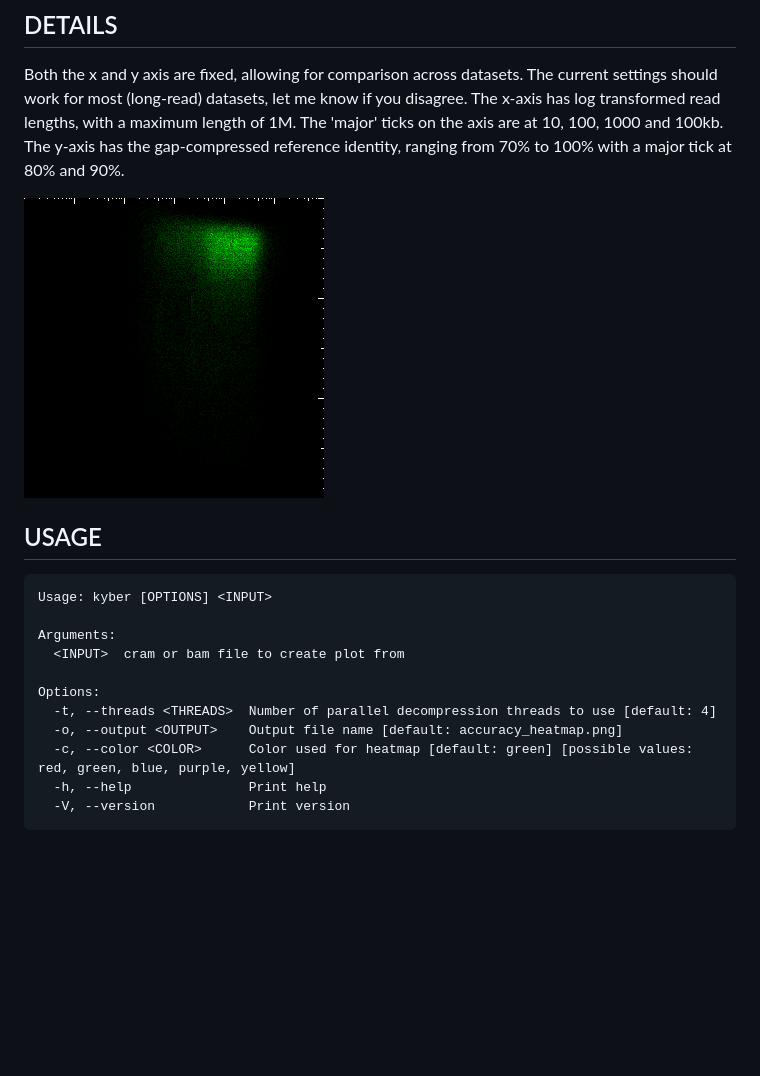
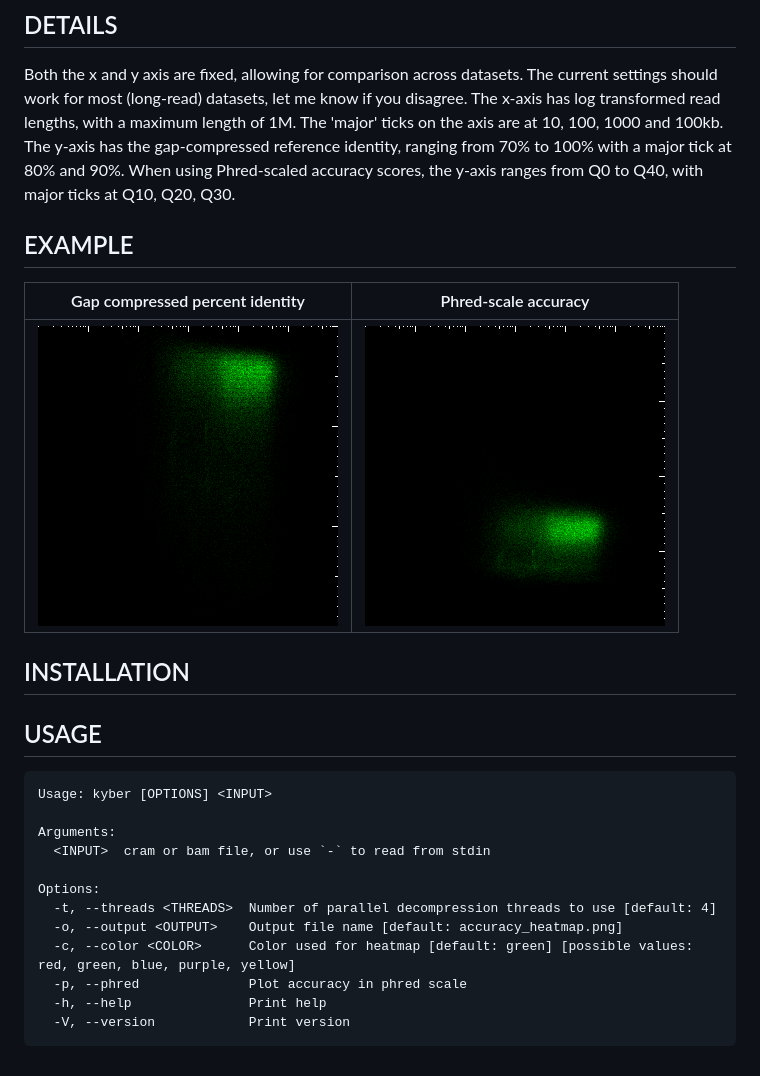
Before and after one commit to wdecoster/kyber, a Markdown page: README.md, the part around the change. Drawn GitHub-style; pictures changed too: example/accuracy_heatmap_phred.png (added); blank space fills up the shorter version.

Commit message:
enable phred scaled accuracies

````diff
--- a/README.md
+++ b/README.md
@@ -6,9 +6,15 @@ Tool to quickly make a minimalistic 300x300 pixels image of read length (log tra
 
 Both the x and y axis are fixed, allowing for comparison across datasets. The current settings should work for most (long-read) datasets, let me know if you disagree.
 The x-axis has log transformed read lengths, with a maximum length of 1M. The 'major' ticks on the axis are at 10, 100, 1000 and 100kb.
-The y-axis has the gap-compressed reference identity, ranging from 70% to 100% with a major tick at 80% and 90%.
+The y-axis has the gap-compressed reference identity, ranging from 70% to 100% with a major tick at 80% and 90%. When using Phred-scaled accuracy scores, the y-axis ranges from Q0 to Q40, with major ticks at Q10, Q20, Q30.
 
-![example](example/accuracy_heatmap.png)
+## EXAMPLE
+
+Gap compressed percent identity             |  Phred-scale accuracy
+:-------------------------:|:-------------------------:
+![example](example/accuracy_heatmap.png)  |  ![example](example/accuracy_heatmap_phred.png)
+
+## INSTALLATION
 
 ## USAGE
 
@@ -16,12 +22,13 @@ The y-axis has the gap-compressed reference identity, ranging from 70% to 100% w
 Usage: kyber [OPTIONS] <INPUT>
 
 Arguments:
-  <INPUT>  cram or bam file to create plot from
+  <INPUT>  cram or bam file, or use `-` to read from stdin
 
 Options:
   -t, --threads <THREADS>  Number of parallel decompression threads to use [default: 4]
   -o, --output <OUTPUT>    Output file name [default: accuracy_heatmap.png]
   -c, --color <COLOR>      Color used for heatmap [default: green] [possible values: red, green, blue, purple, yellow]
+  -p, --phred              Plot accuracy in phred scale
   -h, --help               Print help
   -V, --version            Print version
 ```
````
Also changed, not shown: 5 other files.
